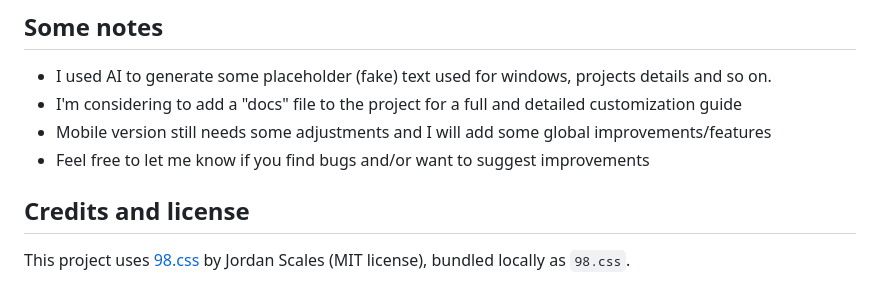
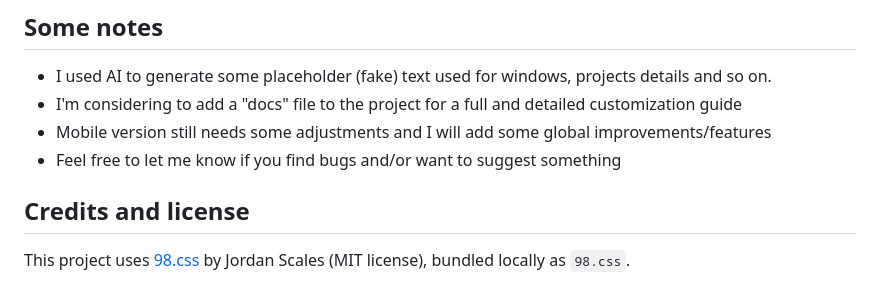
Before and after one commit to pietrodeferrari/Portfolio98, a Markdown page: README.md, the part around the change. Drawn GitHub-style.

Commit message:
Another other edit

```diff
--- a/README.md
+++ b/README.md
@@ -97,7 +97,7 @@ Your Name - Resume.pdf  Placeholder PDF (replace with yours)
 - I used AI to generate some placeholder (fake) text used for windows, projects details and so on.
 - I'm considering to add a "docs" file to the project for a full and detailed customization guide
 - Mobile version still needs some adjustments and I will add some global improvements/features
-- Feel free to let me know if you find bugs and/or want to suggest improvements
+- Feel free to let me know if you find bugs and/or want to suggest something
 
 
 ## Credits and license
```
